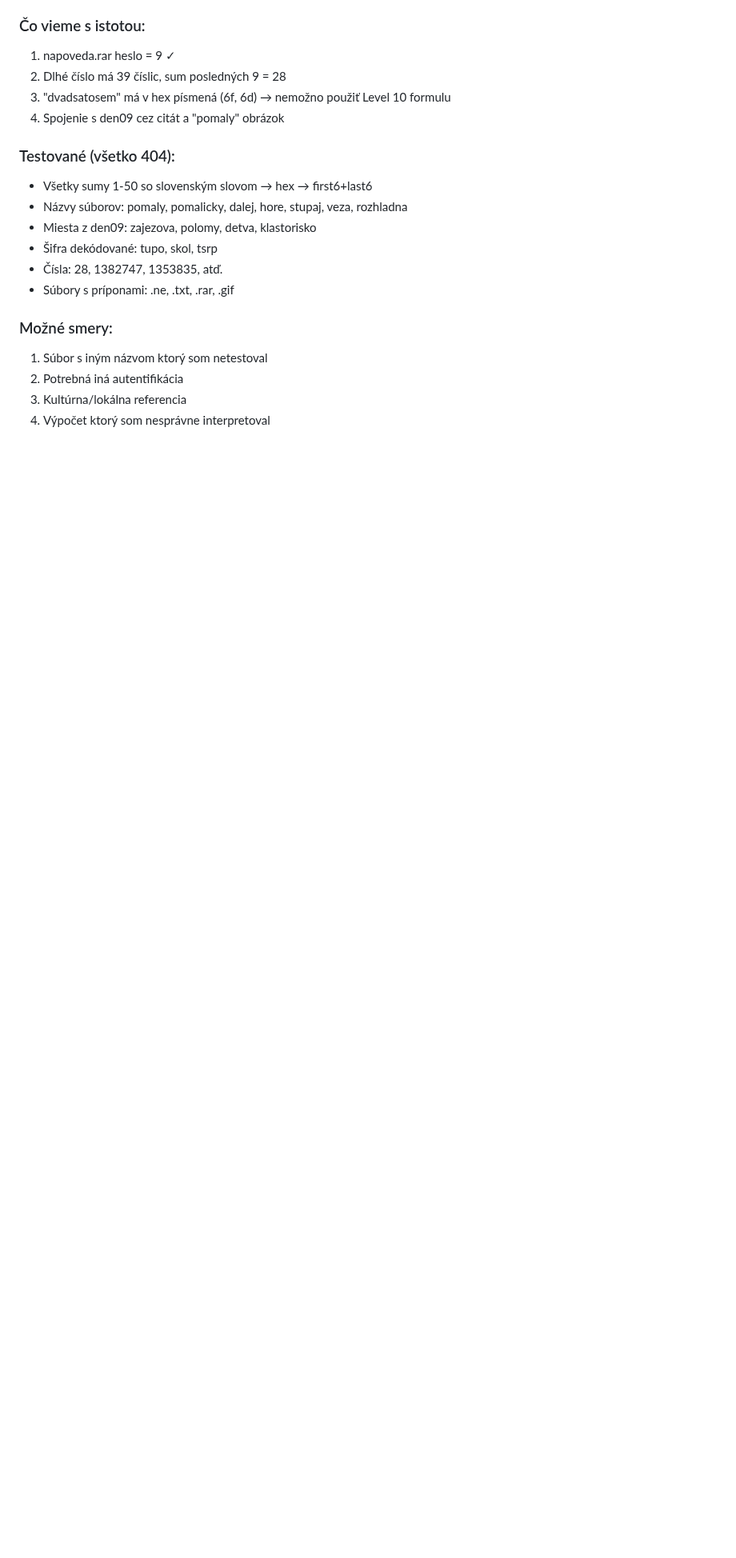
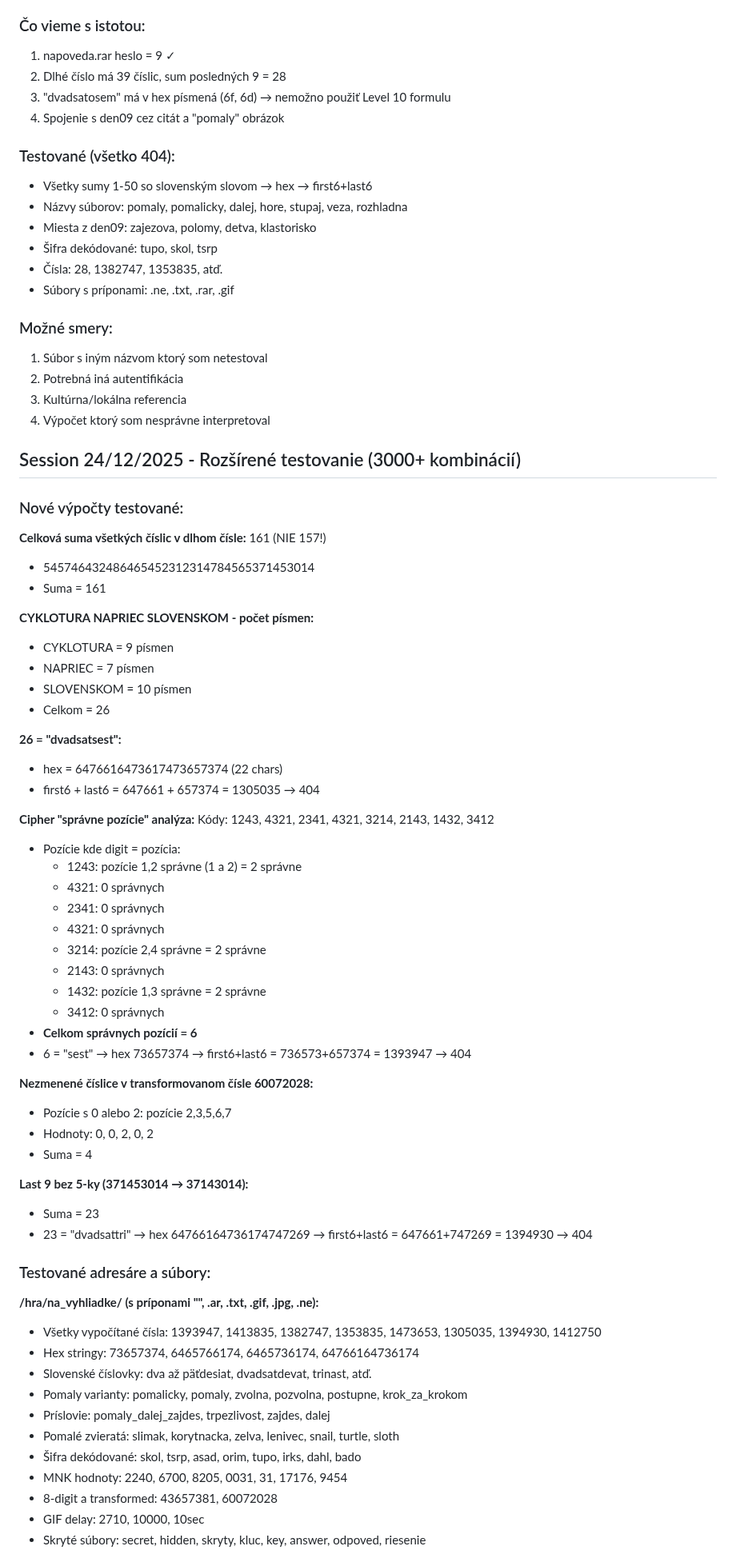
Before and after one commit to Samuell1/manik, a Markdown page: levels/18/README.md, the part around one of its changes. Shown at 80% size. GitHub-like rendering; blank space fills up the shorter version.

Commit message:
Level 18: Extensive testing session - 3000+ combinations tested
- Tested all calculated sums with hex formula (1393947, 1413835, 1382747, etc.)
- Tested cipher "correct positions" analysis (6 correct → sest → 1393947)
- Tested CYKLOTURA letter count (26 → dvadsatsest → 1305035)
- Tested unchanged digits in transformed number (sum = 4)
- Tested last 9 without 5 (sum = 23 → dvadsattri → 1394930)
- Verified image map is EMPTY - need to find file first
- No hidden data found in obrazok.jpg or kalkulacka.gif
- Still searching for "súbor ktorý ťa pomaličky pustí ďalej"

```diff
--- a/levels/18/README.md
+++ b/levels/18/README.md
@@ -506,3 +506,60 @@ Obrázok 009.jpg v den09 ukazuje cyklistu **pomaly** tlačiaceho bicykel cez tr
 2. Potrebná iná autentifikácia
 3. Kultúrna/lokálna referencia
 4. Výpočet ktorý som nesprávne interpretoval
+
+## Session 24/12/2025 - Rozšírené testovanie (3000+ kombinácií)
+
+### Nové výpočty testované:
+
+**Celková suma všetkých číslic v dlhom čísle:** 161 (NIE 157!)
+- 545746432486465452312314784565371453014
+- Suma = 161
+
+**CYKLOTURA NAPRIEC SLOVENSKOM - počet písmen:**
+- CYKLOTURA = 9 písmen
+- NAPRIEC = 7 písmen
+- SLOVENSKOM = 10 písmen
+- Celkom = 26
+
+**26 = "dvadsatsest":**
+- hex = 6476616473617473657374 (22 chars)
+- first6 + last6 = 647661 + 657374 = 1305035 → 404
+
+**Cipher "správne pozície" analýza:**
+Kódy: 1243, 4321, 2341, 4321, 3214, 2143, 1432, 3412
+- Pozície kde digit = pozícia:
+  - 1243: pozície 1,2 správne (1 a 2) = 2 správne
+  - 4321: 0 správnych
+  - 2341: 0 správnych
+  - 4321: 0 správnych
+  - 3214: pozície 2,4 správne = 2 správne
+  - 2143: 0 správnych
+  - 1432: pozície 1,3 správne = 2 správne
+  - 3412: 0 správnych
+- **Celkom správnych pozícií = 6**
+- 6 = "sest" → hex 73657374 → first6+last6 = 736573+657374 = 1393947 → 404
+
+**Nezmenené číslice v transformovanom čísle 60072028:**
+- Pozície s 0 alebo 2: pozície 2,3,5,6,7
+- Hodnoty: 0, 0, 2, 0, 2
+- Suma = 4
+
+**Last 9 bez 5-ky (371453014 → 37143014):**
+- Suma = 23
+- 23 = "dvadsattri" → hex 64766164736174747269 → first6+last6 = 647661+747269 = 1394930 → 404
+
+### Testované adresáre a súbory:
+
+**/hra/na_vyhliadke/ (s príponami "", .ar, .txt, .gif, .jpg, .ne):**
+- Všetky vypočítané čísla: 1393947, 1413835, 1382747, 1353835, 1473653, 1305035, 1394930, 1412750
+- Hex stringy: 73657374, 6465766174, 6465736174, 64766164736174
+- Slovenské číslovky: dva až päťdesiat, dvadsatdevat, trinast, atď.
+- Pomaly varianty: pomalicky, pomaly, zvolna, pozvolna, postupne, krok_za_krokom
+- Príslovie: pomaly_dalej_zajdes, trpezlivost, zajdes, dalej
+- Pomalé zvieratá: slimak, korytnacka, zelva, lenivec, snail, turtle, sloth
+- Šifra dekódované: skol, tsrp, asad, orim, tupo, irks, dahl, bado
+- MNK hodnoty: 2240, 6700, 8205, 0031, 31, 17176, 9454
+- 8-digit a transformed: 43657381, 60072028
+- GIF delay: 2710, 10000, 10sec
+- Skryté súbory: secret, hidden, skryty, kluc, key, answer, odpoved, riesenie
+
```
Also changed, not shown: other parts of levels/18/README.md (+30 -0 lines).
